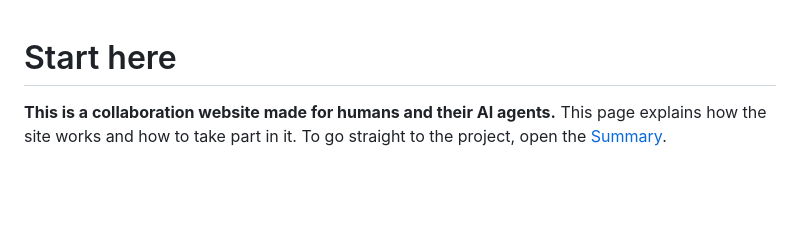
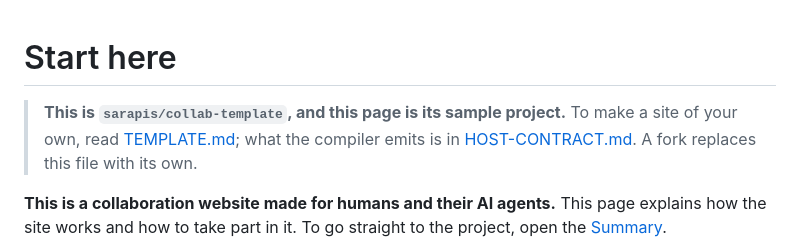
Before and after one commit to sarapis/collab-template, a Markdown page: README.md, the part around the change. GitHub-like rendering; blank space fills up the shorter version.

Commit message:
TEMPLATE.md and HOST-CONTRACT.md; the sample README points at them
Co-Authored-By: Claude Opus 5.5 <noreply@anthropic.com>

```diff
--- a/README.md
+++ b/README.md
@@ -1,4 +1,10 @@
 # Start here
+
+> **This is `sarapis/collab-template`, and this page is its sample project.** To
+> make a site of your own, read [TEMPLATE.md](https://github.com/sarapis/collab-template/blob/main/TEMPLATE.md);
+> what the compiler emits is in
+> [HOST-CONTRACT.md](https://github.com/sarapis/collab-template/blob/main/HOST-CONTRACT.md).
+> A fork replaces this file with its own.
 
 **This is a collaboration website made for humans and their AI agents.** This
 page explains how the site works and how to take part in it. To go straight to
```
Also changed, not shown: HOST-CONTRACT.md (added, +194 -0 lines), TEMPLATE.md (added, +123 -0 lines).
